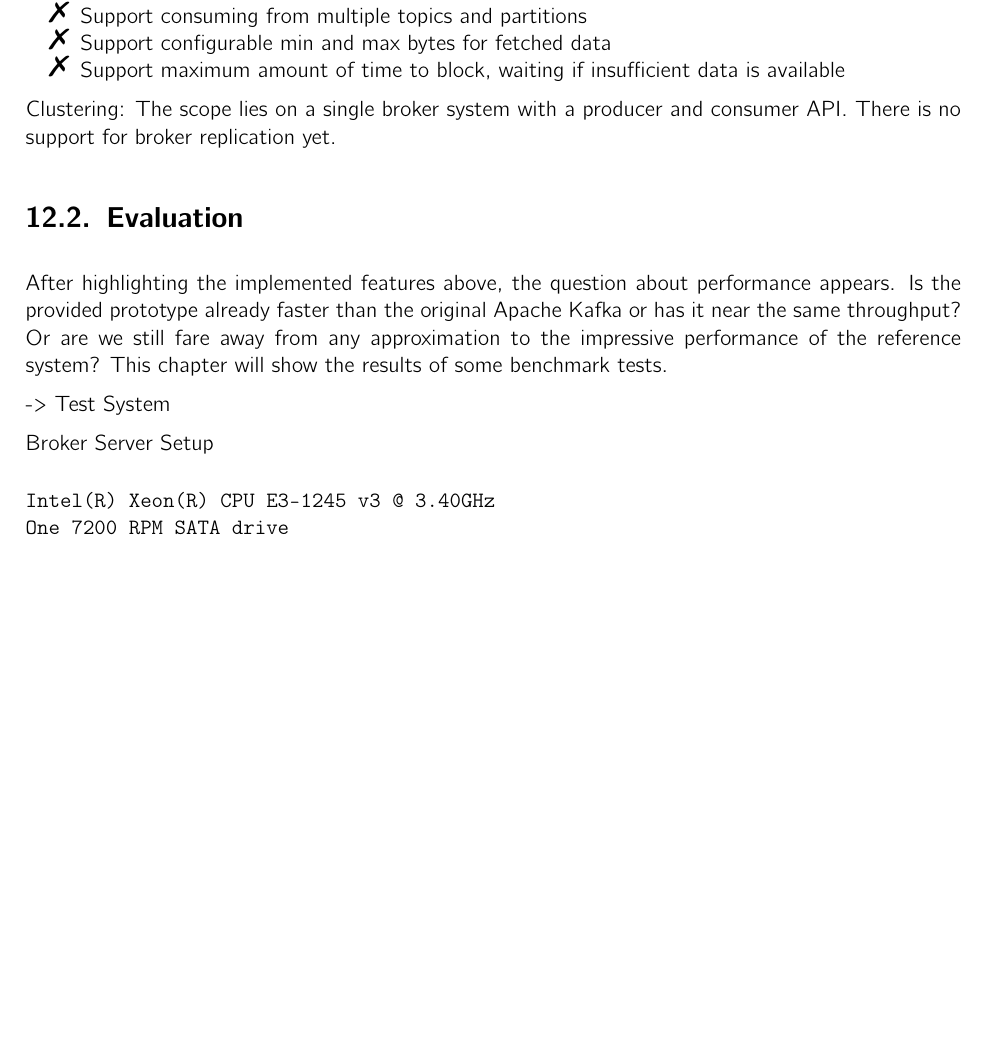
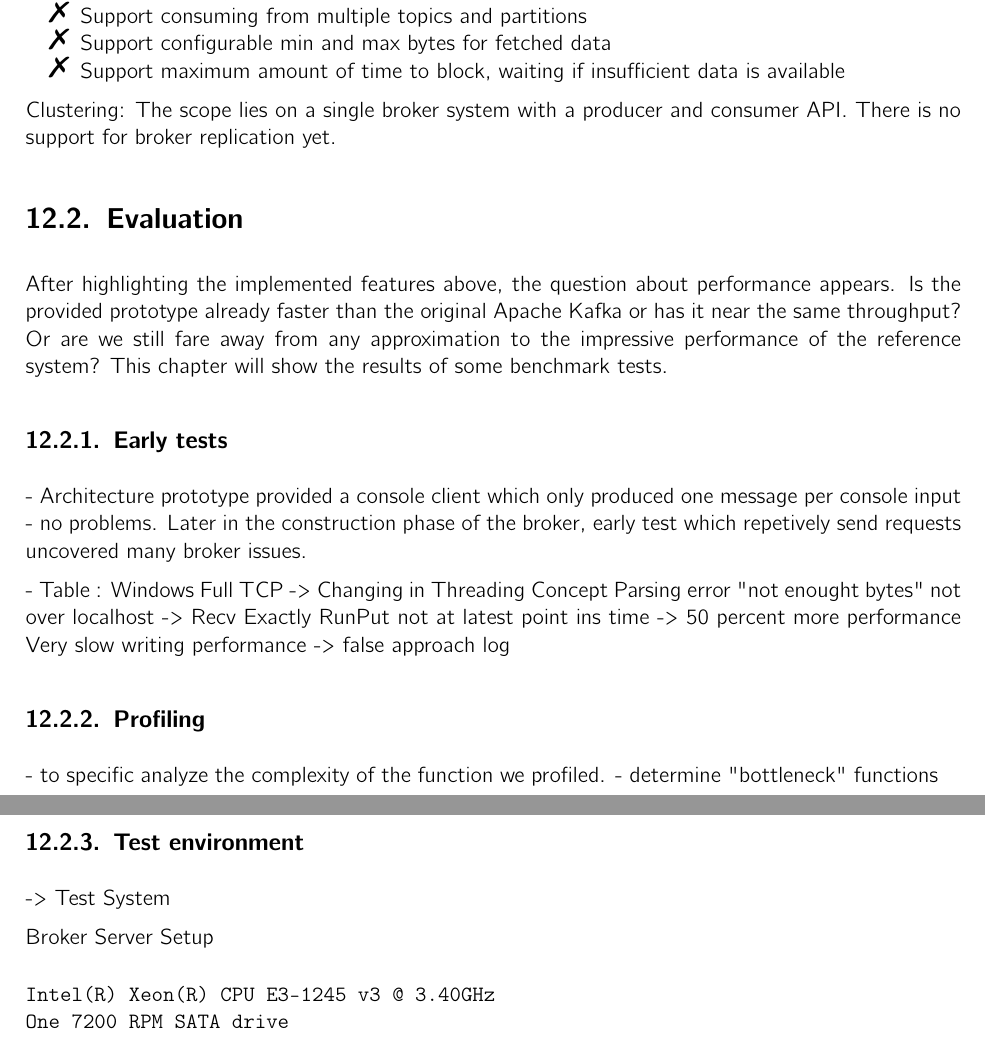
Before and after one commit to hmb-ba/doc, a LaTeX thesis (documentation.tex, which reads conclusion.tex): part of page 79 of 88 before the commit and two parts of pages 79 and 80 of 89 after it, the two joined at a grey line, cut so that both start at the same text, the shorter picture padded with empty space. Compiled offline with pdfLaTeX.

Commit message:
first ideas for evaluation

```diff
--- a/conclusion.tex
+++ b/conclusion.tex
@@ -88,6 +88,22 @@ Apache Kafka or has it near the same throughput? Or are we still fare away from
 approximation to the impressive performance of the reference system? This
 chapter will show the results of some benchmark tests.
 
+\subsection{Early tests}
+- Architecture prototype provided a console client which only produced one
+message per console input - no problems. Later in the construction phase of the broker, early test
+which repetively send requests uncovered many broker issues.
+
+- Table :
+Windows Full TCP -> Changing in Threading Concept
+Parsing error "not enought bytes" not over localhost -> Recv Exactly
+RunPut not at latest point ins time -> 50 percent more performance
+Very slow writing performance -> false approach log
+
+\subsection{Profiling}
+- to specific analyze the complexity of the function we profiled.
+- determine "bottleneck" functions
+
+\subsection{Test environment}
 -> Test System
 
 Broker Server Setup
```
Also changed, not shown: conclusion.tex (21 more changed lines).
